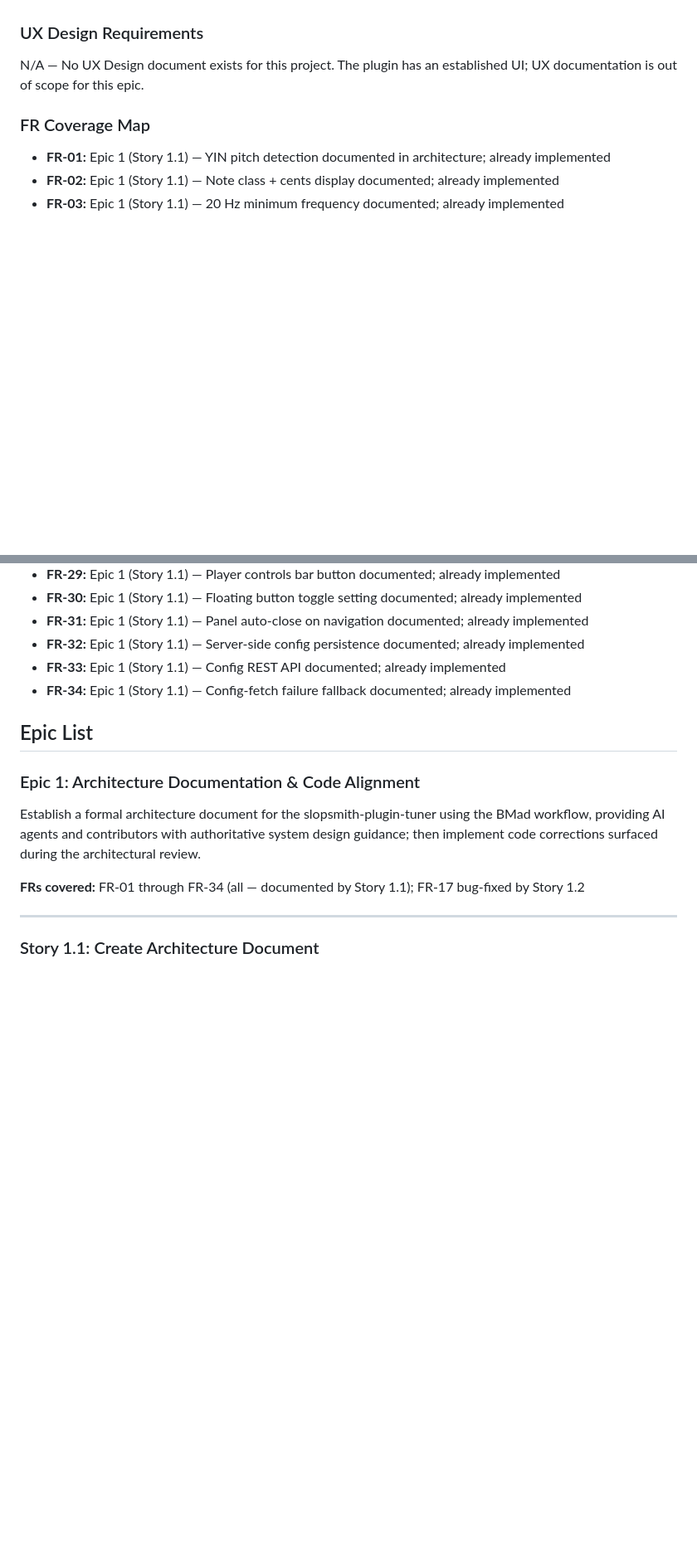
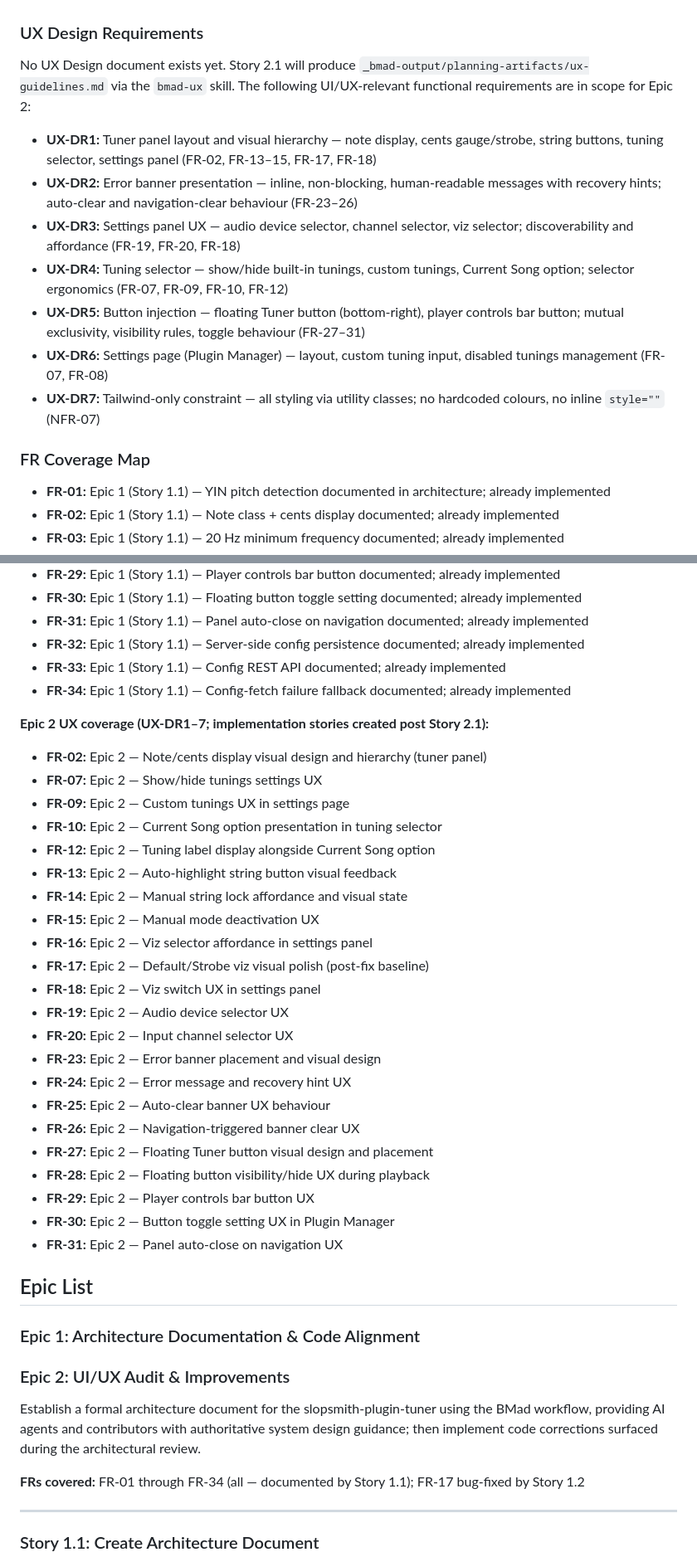
Before and after one commit to OmikronApex/slopsmith-plugin-tuner, a Markdown page: _bmad-output/planning-artifacts/epics.md, 2 parts joined by grey strips. Shown at 83% size. Drawn GitHub-style; blank space fills up the shorter version.

Commit message:
docs: add Epic 2 UI/UX Audit & Improvements to epics.md
Co-Authored-By: Claude Sonnet 4.6 <noreply@anthropic.com>

```diff
--- a/_bmad-output/planning-artifacts/epics.md
+++ b/_bmad-output/planning-artifacts/epics.md
@@ -70,7 +70,15 @@ This document provides the complete epic and story breakdown for slopsmith-plugi
 
 ### UX Design Requirements
 
-N/A — No UX Design document exists for this project. The plugin has an established UI; UX documentation is out of scope for this epic.
+No UX Design document exists yet. Story 2.1 will produce `_bmad-output/planning-artifacts/ux-guidelines.md` via the `bmad-ux` skill. The following UI/UX-relevant functional requirements are in scope for Epic 2:
+
+- **UX-DR1:** Tuner panel layout and visual hierarchy — note display, cents gauge/strobe, string buttons, tuning selector, settings panel (FR-02, FR-13–15, FR-17, FR-18)
+- **UX-DR2:** Error banner presentation — inline, non-blocking, human-readable messages with recovery hints; auto-clear and navigation-clear behaviour (FR-23–26)
+- **UX-DR3:** Settings panel UX — audio device selector, channel selector, viz selector; discoverability and affordance (FR-19, FR-20, FR-18)
+- **UX-DR4:** Tuning selector — show/hide built-in tunings, custom tunings, Current Song option; selector ergonomics (FR-07, FR-09, FR-10, FR-12)
+- **UX-DR5:** Button injection — floating Tuner button (bottom-right), player controls bar button; mutual exclusivity, visibility rules, toggle behaviour (FR-27–31)
+- **UX-DR6:** Settings page (Plugin Manager) — layout, custom tuning input, disabled tunings management (FR-07, FR-08)
+- **UX-DR7:** Tailwind-only constraint — all styling via utility classes; no hardcoded colours, no inline `style=""` (NFR-07)
 
 ### FR Coverage Map
 
@@ -109,9 +117,35 @@ N/A — No UX Design document exists for this project. The plugin has an establi
 - **FR-33:** Epic 1 (Story 1.1) — Config REST API documented; already implemented
 - **FR-34:** Epic 1 (Story 1.1) — Config-fetch failure fallback documented; already implemented
 
+**Epic 2 UX coverage (UX-DR1–7; implementation stories created post Story 2.1):**
+
+- **FR-02:** Epic 2 — Note/cents display visual design and hierarchy (tuner panel)
+- **FR-07:** Epic 2 — Show/hide tunings settings UX
+- **FR-09:** Epic 2 — Custom tunings UX in settings page
+- **FR-10:** Epic 2 — Current Song option presentation in tuning selector
+- **FR-12:** Epic 2 — Tuning label display alongside Current Song option
+- **FR-13:** Epic 2 — Auto-highlight string button visual feedback
+- **FR-14:** Epic 2 — Manual string lock affordance and visual state
+- **FR-15:** Epic 2 — Manual mode deactivation UX
+- **FR-16:** Epic 2 — Viz selector affordance in settings panel
+- **FR-17:** Epic 2 — Default/Strobe viz visual polish (post-fix baseline)
+- **FR-18:** Epic 2 — Viz switch UX in settings panel
+- **FR-19:** Epic 2 — Audio device selector UX
+- **FR-20:** Epic 2 — Input channel selector UX
+- **FR-23:** Epic 2 — Error banner placement and visual design
+- **FR-24:** Epic 2 — Error message and recovery hint UX
+- **FR-25:** Epic 2 — Auto-clear banner UX behaviour
+- **FR-26:** Epic 2 — Navigation-triggered banner clear UX
+- **FR-27:** Epic 2 — Floating Tuner button visual design and placement
+- **FR-28:** Epic 2 — Floating button visibility/hide UX during playback
+- **FR-29:** Epic 2 — Player controls bar button UX
+- **FR-30:** Epic 2 — Button toggle setting UX in Plugin Manager
+- **FR-31:** Epic 2 — Panel auto-close on navigation UX
+
 ## Epic List
 
 ### Epic 1: Architecture Documentation & Code Alignment
+### Epic 2: UI/UX Audit & Improvements
 
 Establish a formal architecture document for the slopsmith-plugin-tuner using the BMad workflow, providing AI agents and contributors with authoritative system design guidance; then implement code corrections surfaced during the architectural review.
 
```
Also changed, not shown: other parts of _bmad-output/planning-artifacts/epics.md (+34 -1 lines).
